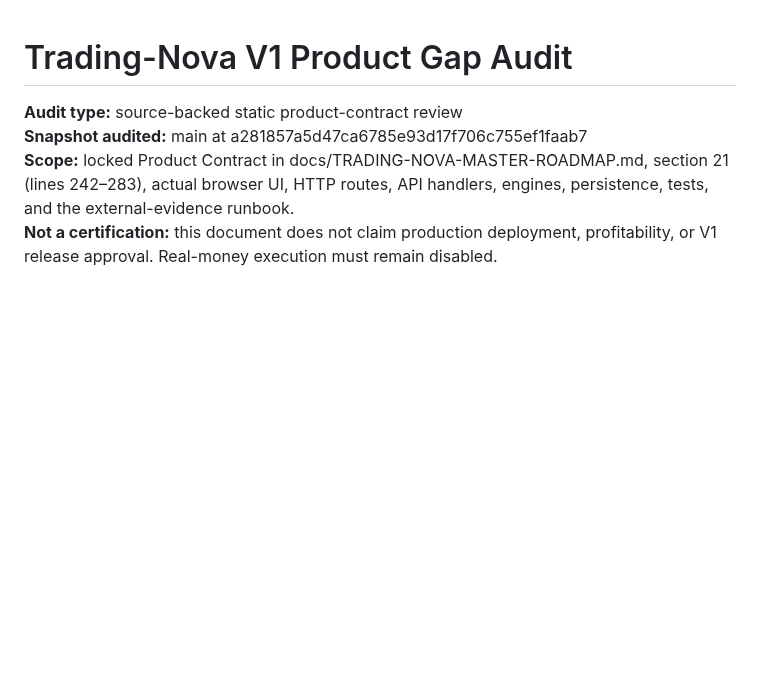
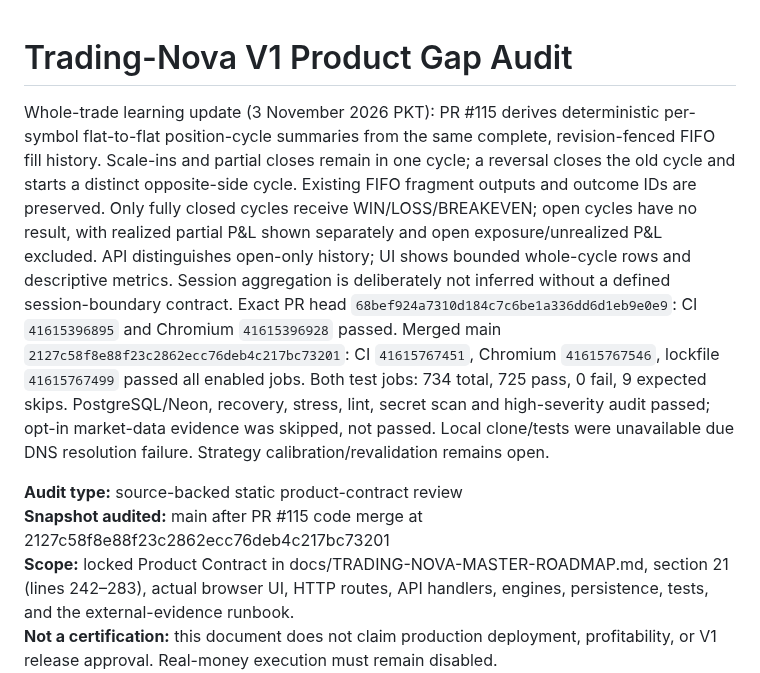
Before and after one commit to AloneSmoker007/Trading-Nova, a Markdown page: docs/V1-PRODUCT-GAP-AUDIT.md, the part around the change. Rendered like a GitHub page; blank space fills up the shorter version.

Commit message:
docs: record whole-trade learning validation in gap audit

```diff
--- a/docs/V1-PRODUCT-GAP-AUDIT.md
+++ b/docs/V1-PRODUCT-GAP-AUDIT.md
@@ -1,7 +1,9 @@
 # Trading-Nova V1 Product Gap Audit
 
+Whole-trade learning update (3 November 2026 PKT): PR #115 derives deterministic per-symbol flat-to-flat position-cycle summaries from the same complete, revision-fenced FIFO fill history. Scale-ins and partial closes remain in one cycle; a reversal closes the old cycle and starts a distinct opposite-side cycle. Existing FIFO fragment outputs and outcome IDs are preserved. Only fully closed cycles receive WIN/LOSS/BREAKEVEN; open cycles have no result, with realized partial P&L shown separately and open exposure/unrealized P&L excluded. API distinguishes open-only history; UI shows bounded whole-cycle rows and descriptive metrics. Session aggregation is deliberately not inferred without a defined session-boundary contract. Exact PR head `68bef924a7310d184c7c6be1a336dd6d1eb9e0e9`: CI `41615396895` and Chromium `41615396928` passed. Merged main `2127c58f8e88f23c2862ecc76deb4c217bc73201`: CI `41615767451`, Chromium `41615767546`, lockfile `41615767499` passed all enabled jobs. Both test jobs: 734 total, 725 pass, 0 fail, 9 expected skips. PostgreSQL/Neon, recovery, stress, lint, secret scan and high-severity audit passed; opt-in market-data evidence was skipped, not passed. Local clone/tests were unavailable due DNS resolution failure. Strategy calibration/revalidation remains open.
+
 **Audit type:** source-backed static product-contract review
-**Snapshot audited:** main at a281857a5d47ca6785e93d17f706c755ef1faab7
+**Snapshot audited:** main after PR #115 code merge at 2127c58f8e88f23c2862ecc76deb4c217bc73201
 **Scope:** locked Product Contract in docs/TRADING-NOVA-MASTER-ROADMAP.md, section 21 (lines 242–283), actual browser UI, HTTP routes, API handlers, engines, persistence, tests, and the external-evidence runbook.
 **Not a certification:** this document does not claim production deployment, profitability, or V1 release approval. Real-money execution must remain disabled.
 
```
